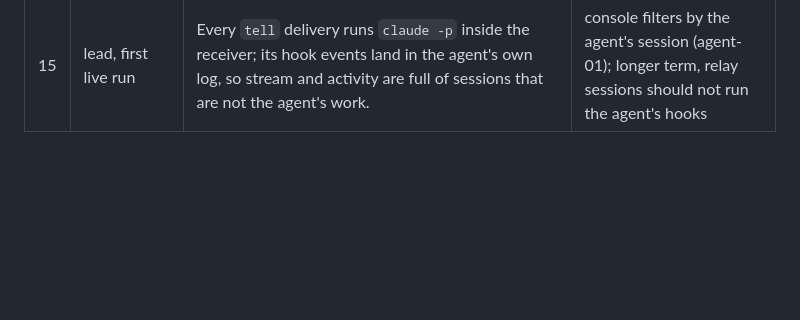
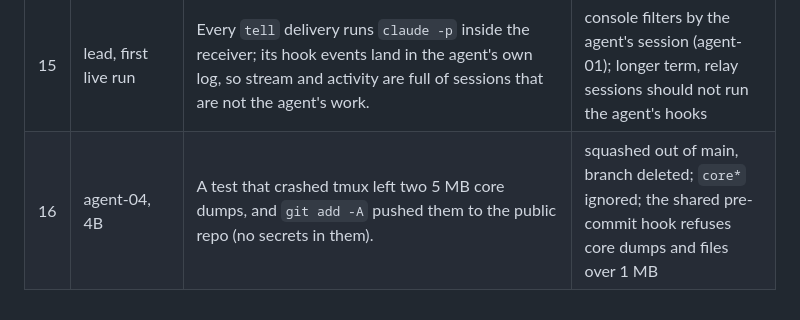
Before and after one commit to MelloB1989/KARMAX, a Markdown page: docs/superpowers/fleet-friction.md, the part around the change. GitHub-like rendering; blank space fills up the shorter version.

Commit message:
Fleet friction log: core dumps in a pushed branch
Co-Authored by MelloB's coding agent <build@mellob.in>

```diff
--- a/docs/superpowers/fleet-friction.md
+++ b/docs/superpowers/fleet-friction.md
@@ -21,3 +21,4 @@ a reason it stays.
 | 13 | agents 02 and 03 | Agents building a UI cannot see it: no browser runs in the image, and the mockup canvas is private to the operator. | mockups committed (54917fc); lead screenshots into `.fleet-out/screens/`; agent-04 adds Chromium's libraries to the image |
 | 14 | agent-02 | An agent rebased a branch the lead had already merged, then reported it again; merging it conflicted in 6 files. | brief: never rebase or force-push a reported branch; new work starts from origin/main |
 | 15 | lead, first live run | Every `tell` delivery runs `claude -p` inside the receiver; its hook events land in the agent's own log, so stream and activity are full of sessions that are not the agent's work. | console filters by the agent's session (agent-01); longer term, relay sessions should not run the agent's hooks |
+| 16 | agent-04, 4B | A test that crashed tmux left two 5 MB core dumps, and `git add -A` pushed them to the public repo (no secrets in them). | squashed out of main, branch deleted; `core*` ignored; the shared pre-commit hook refuses core dumps and files over 1 MB |
```
